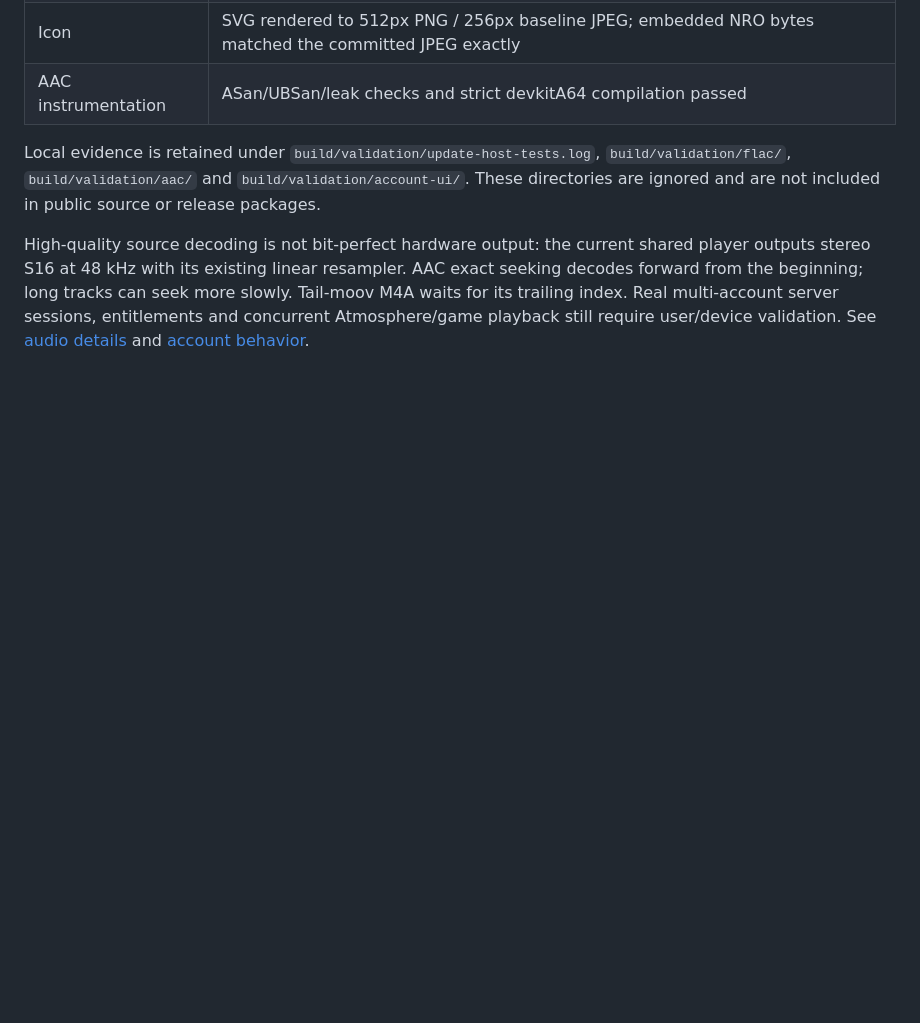
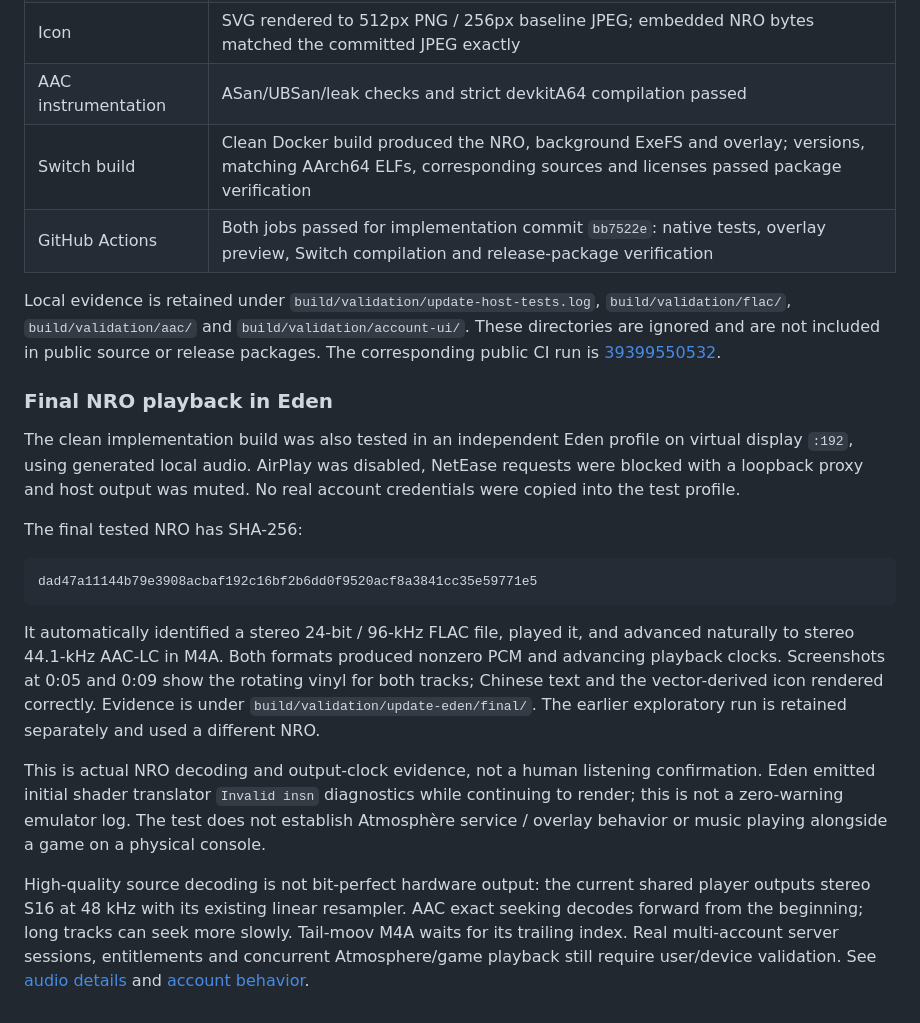
Before and after one commit to tiansongyu/cloudtune-nx, a Markdown page: docs/VALIDATION.md, the part around the change. GitHub-like rendering; blank space fills up the shorter version.

Commit message:
docs: record final codec and account validation

````diff
--- a/docs/VALIDATION.md
+++ b/docs/VALIDATION.md
@@ -278,11 +278,41 @@ above retain their original scope. No real account credentials are test fixtures
 | UI | Isolated Xvfb with synthetic accounts: switching persisted the selected UID, both accounts remained saved, the queue tombstone was written; all eight quality options were reachable and the selected level persisted |
 | Icon | SVG rendered to 512px PNG / 256px baseline JPEG; embedded NRO bytes matched the committed JPEG exactly |
 | AAC instrumentation | ASan/UBSan/leak checks and strict devkitA64 compilation passed |
+| Switch build | Clean Docker build produced the NRO, background ExeFS and overlay; versions, matching AArch64 ELFs, corresponding sources and licenses passed package verification |
+| GitHub Actions | Both jobs passed for implementation commit `bb7522e`: native tests, overlay preview, Switch compilation and release-package verification |
 
 Local evidence is retained under `build/validation/update-host-tests.log`,
 `build/validation/flac/`, `build/validation/aac/` and
 `build/validation/account-ui/`. These directories are ignored and are not
 included in public source or release packages.
+The corresponding public CI run is
+[39399550532](https://github.com/tiansongyu/cloudtune-nx/actions/runs/39399550532).
+
+### Final NRO playback in Eden
+
+The clean implementation build was also tested in an independent Eden profile
+on virtual display `:192`, using generated local audio. AirPlay was disabled,
+NetEase requests were blocked with a loopback proxy and host output was muted.
+No real account credentials were copied into the test profile.
+
+The final tested NRO has SHA-256:
+
+```text
+dad47a11144b79e3908acbaf192c16bf2b6dd0f9520acf8a3841cc35e59771e5
+```
+
+It automatically identified a stereo 24-bit / 96-kHz FLAC file, played it,
+and advanced naturally to stereo 44.1-kHz AAC-LC in M4A. Both formats produced
+nonzero PCM and advancing playback clocks. Screenshots at 0:05 and 0:09 show
+the rotating vinyl for both tracks; Chinese text and the vector-derived icon
+rendered correctly. Evidence is under `build/validation/update-eden/final/`.
+The earlier exploratory run is retained separately and used a different NRO.
+
+This is actual NRO decoding and output-clock evidence, not a human listening
+confirmation. Eden emitted initial shader translator `Invalid insn` diagnostics
+while continuing to render; this is not a zero-warning emulator log.
+The test does not establish Atmosphère service / overlay behavior or music
+playing alongside a game on a physical console.
 
 High-quality source decoding is not bit-perfect hardware output: the current
 shared player outputs stereo S16 at 48 kHz with its existing linear resampler.
````
Also changed, not shown: docs/BUILDING.md (+8 -3 lines), docs/DEVELOPMENT_LOG.md (+9 -0 lines).
